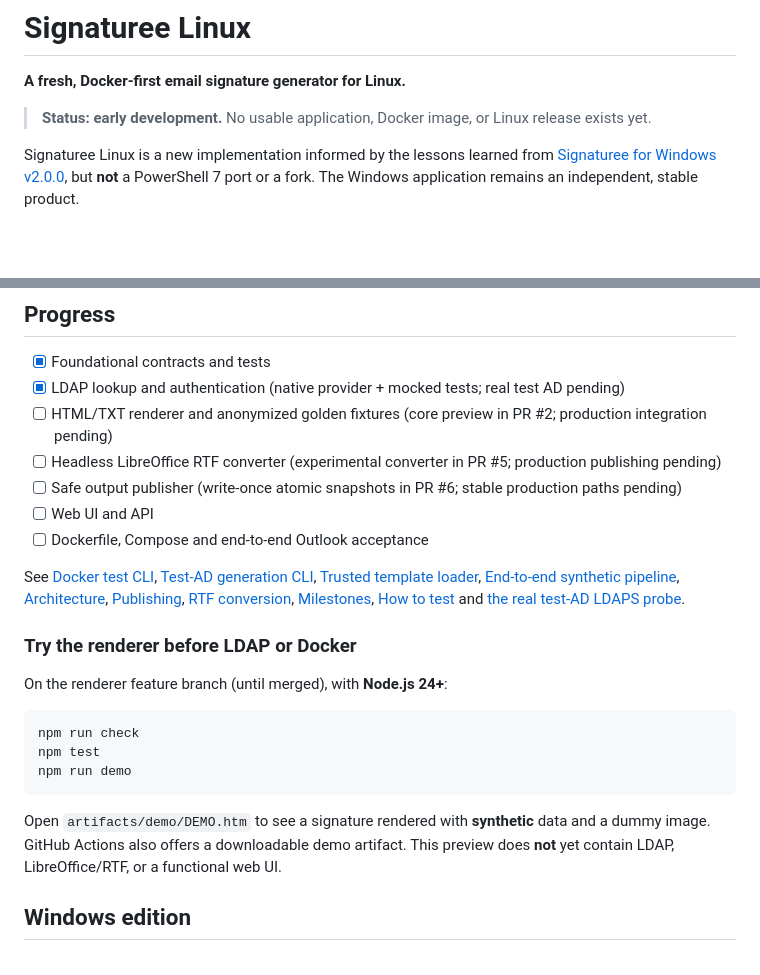
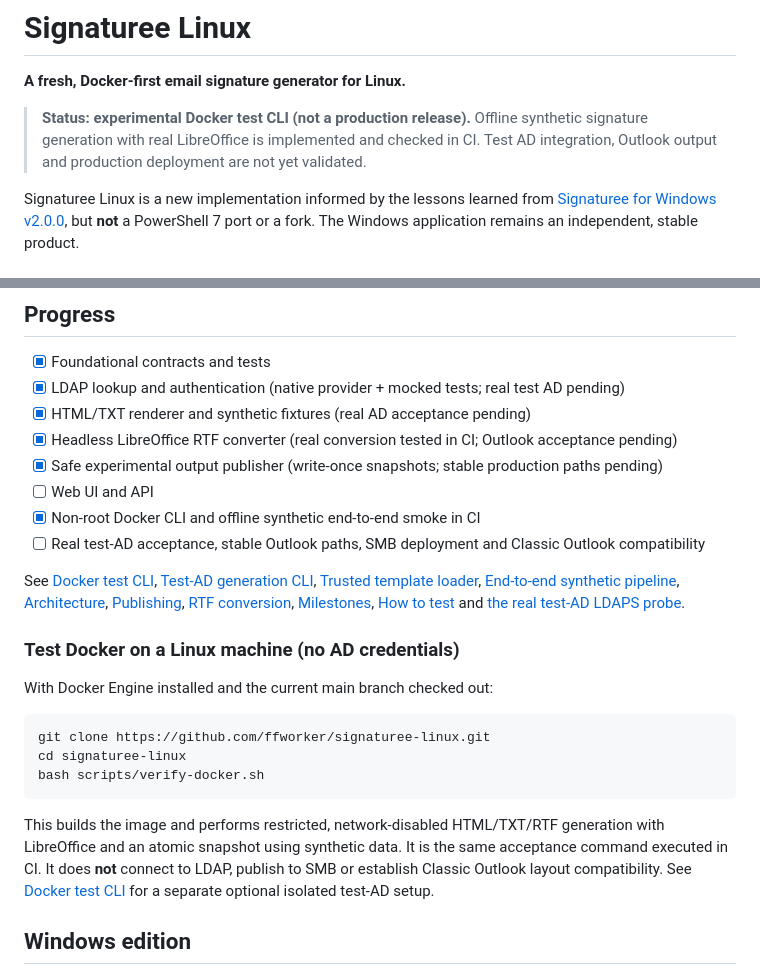
Before and after one commit to ffworker/signaturee-linux, a Markdown page: README.md, 2 parts joined by grey strips. GitHub-like rendering; blank space fills up the shorter version.

Commit message:
docs: accurately describe experimental Docker CLI and reproducible local test

````diff
--- a/README.md
+++ b/README.md
@@ -2,7 +2,7 @@
 
 **A fresh, Docker-first email signature generator for Linux.**
 
-> **Status: early development.** No usable application, Docker image, or Linux release exists yet.
+> **Status: experimental Docker test CLI (not a production release).** Offline synthetic signature generation with real LibreOffice is implemented and checked in CI. Test AD integration, Outlook output and production deployment are not yet validated.
 
 Signaturee Linux is a new implementation informed by the lessons learned from
 [Signaturee for Windows v2.0.0](https://github.com/ffworker/Signaturee-public/releases/tag/v2.0.0),
@@ -39,28 +39,27 @@ versioning**. It does not change the Windows release branch or require a monorep
 
 - [x] Foundational contracts and tests
 - [x] LDAP lookup and authentication (native provider + mocked tests; real test AD pending)
-- [ ] HTML/TXT renderer and anonymized golden fixtures (core preview in PR #2; production integration pending)
-- [ ] Headless LibreOffice RTF converter (experimental converter in PR #5; production publishing pending)
-- [ ] Safe output publisher (write-once atomic snapshots in PR #6; stable production paths pending)
+- [x] HTML/TXT renderer and synthetic fixtures (real AD acceptance pending)
+- [x] Headless LibreOffice RTF converter (real conversion tested in CI; Outlook acceptance pending)
+- [x] Safe experimental output publisher (write-once snapshots; stable production paths pending)
 - [ ] Web UI and API
-- [ ] Dockerfile, Compose and end-to-end Outlook acceptance
+- [x] Non-root Docker CLI and offline synthetic end-to-end smoke in CI
+- [ ] Real test-AD acceptance, stable Outlook paths, SMB deployment and Classic Outlook compatibility
 
 See [Docker test CLI](docs/docker-test.md), [Test-AD generation CLI](docs/test-cli.md), [Trusted template loader](docs/template-catalog.md), [End-to-end synthetic pipeline](docs/integration.md), [Architecture](docs/architecture.md), [Publishing](docs/publishing.md), [RTF conversion](docs/rtf.md), [Milestones](docs/milestones.md),
 [How to test](docs/testing.md) and [the real test-AD LDAPS probe](docs/test-ldaps.md).
 
-### Try the renderer before LDAP or Docker
+### Test Docker on a Linux machine (no AD credentials)
 
-On the renderer feature branch (until merged), with **Node.js 24+**:
+With Docker Engine installed and the current main branch checked out:
 
 ```bash
-npm run check
-npm test
-npm run demo
+git clone https://github.com/ffworker/signaturee-linux.git
+cd signaturee-linux
+bash scripts/verify-docker.sh
 ```
 
-Open `artifacts/demo/DEMO.htm` to see a signature rendered with **synthetic**
-data and a dummy image. GitHub Actions also offers a downloadable demo artifact.
-This preview does **not** yet contain LDAP, LibreOffice/RTF, or a functional web UI.
+This builds the image and performs restricted, network-disabled HTML/TXT/RTF generation with LibreOffice and an atomic snapshot using synthetic data. It is the same acceptance command executed in CI. It does **not** connect to LDAP, publish to SMB or establish Classic Outlook layout compatibility. See [Docker test CLI](docs/docker-test.md) for a separate optional isolated test-AD setup.
 
 ## Windows edition
 
````
